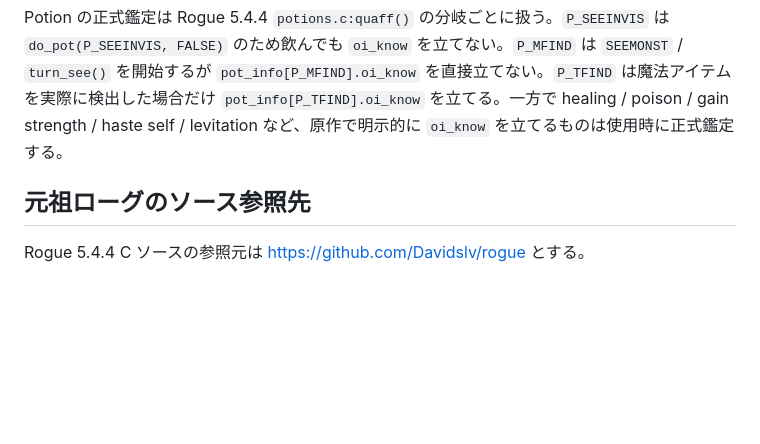
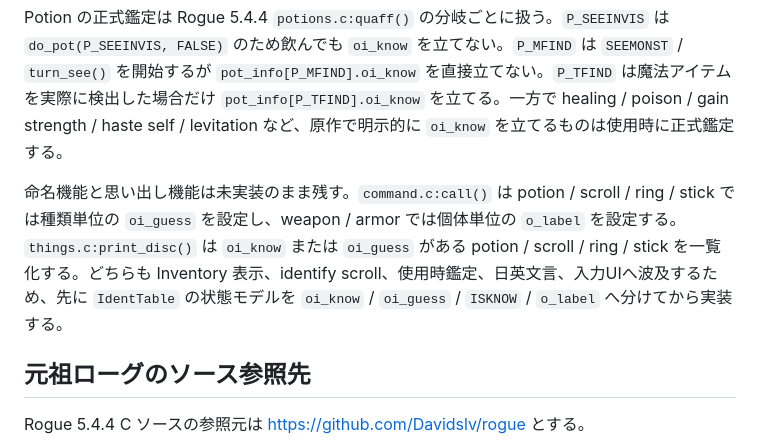
Before and after one commit to hnsol/pyxel-rogue, a Markdown page: DESIGN.md, the part around the change. Drawn GitHub-style; blank space fills up the shorter version.

```diff
--- a/DESIGN.md
+++ b/DESIGN.md
@@ -335,6 +335,8 @@ Rogue 5.4.4 の鑑定状態は、種類単位の `obj_info.oi_know`、種類単
 
 Potion の正式鑑定は Rogue 5.4.4 `potions.c:quaff()` の分岐ごとに扱う。`P_SEEINVIS` は `do_pot(P_SEEINVIS, FALSE)` のため飲んでも `oi_know` を立てない。`P_MFIND` は `SEEMONST` / `turn_see()` を開始するが `pot_info[P_MFIND].oi_know` を直接立てない。`P_TFIND` は魔法アイテムを実際に検出した場合だけ `pot_info[P_TFIND].oi_know` を立てる。一方で healing / poison / gain strength / haste self / levitation など、原作で明示的に `oi_know` を立てるものは使用時に正式鑑定する。
 
+命名機能と思い出し機能は未実装のまま残す。`command.c:call()` は potion / scroll / ring / stick では種類単位の `oi_guess` を設定し、weapon / armor では個体単位の `o_label` を設定する。`things.c:print_disc()` は `oi_know` または `oi_guess` がある potion / scroll / ring / stick を一覧化する。どちらも Inventory 表示、identify scroll、使用時鑑定、日英文言、入力UIへ波及するため、先に `IdentTable` の状態モデルを `oi_know` / `oi_guess` / `ISKNOW` / `o_label` へ分けてから実装する。
+
 ## 元祖ローグのソース参照先
 
 Rogue 5.4.4 C ソースの参照元は https://github.com/Davidslv/rogue とする。
```
Also changed, not shown: TODO.md (+3 -2 lines).
